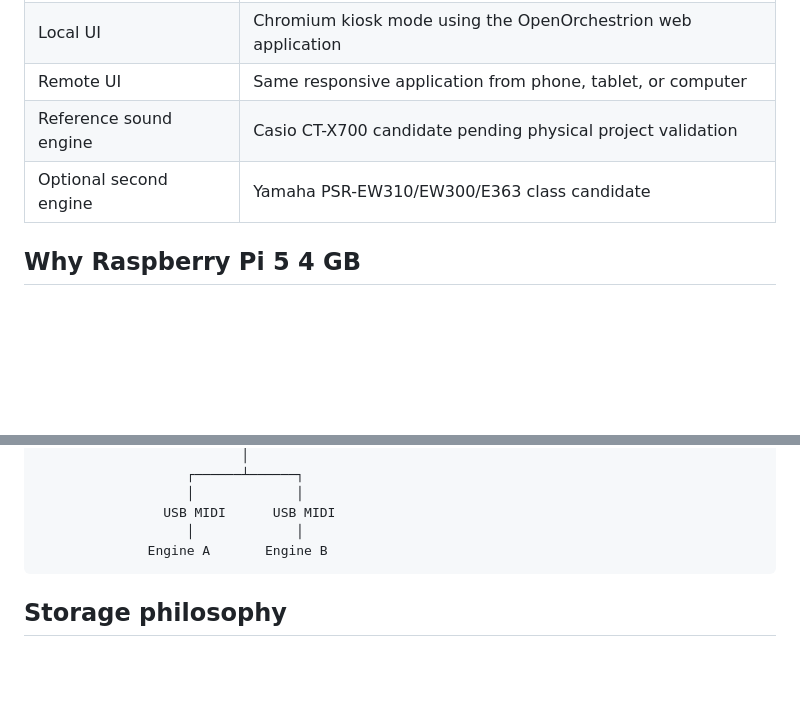
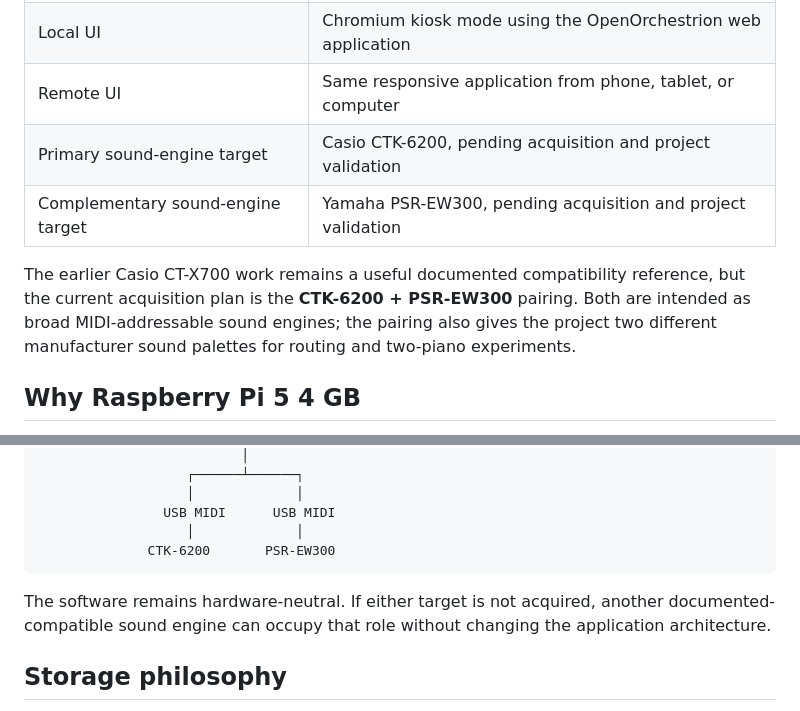
Before and after one commit to kurthamm/openorchestrion, a Markdown page: docs/reference-build.md, 2 parts joined by grey strips. GitHub-like rendering; blank space fills up the shorter version.

Commit message:
Update reference sound-engine acquisition targets

````diff
--- a/docs/reference-build.md
+++ b/docs/reference-build.md
@@ -15,8 +15,10 @@ This document defines the current physical baseline for a reproducible OpenOrche
 | MIDI | Direct USB MIDI to compatible sound engine(s) when available |
 | Local UI | Chromium kiosk mode using the OpenOrchestrion web application |
 | Remote UI | Same responsive application from phone, tablet, or computer |
-| Reference sound engine | Casio CT-X700 candidate pending physical project validation |
-| Optional second engine | Yamaha PSR-EW310/EW300/E363 class candidate |
+| Primary sound-engine target | Casio CTK-6200, pending acquisition and project validation |
+| Complementary sound-engine target | Yamaha PSR-EW300, pending acquisition and project validation |
+
+The earlier Casio CT-X700 work remains a useful documented compatibility reference, but the current acquisition plan is the **CTK-6200 + PSR-EW300** pairing. Both are intended as broad MIDI-addressable sound engines; the pairing also gives the project two different manufacturer sound palettes for routing and two-piano experiments.
 
 ## Why Raspberry Pi 5 4 GB
 
@@ -123,8 +125,10 @@ The reference installation adds the touchscreen:
                    │             │
                 USB MIDI      USB MIDI
                    │             │
-              Engine A       Engine B
+              CTK-6200       PSR-EW300
 ```
+
+The software remains hardware-neutral. If either target is not acquired, another documented-compatible sound engine can occupy that role without changing the application architecture.
 
 ## Storage philosophy
 
````
